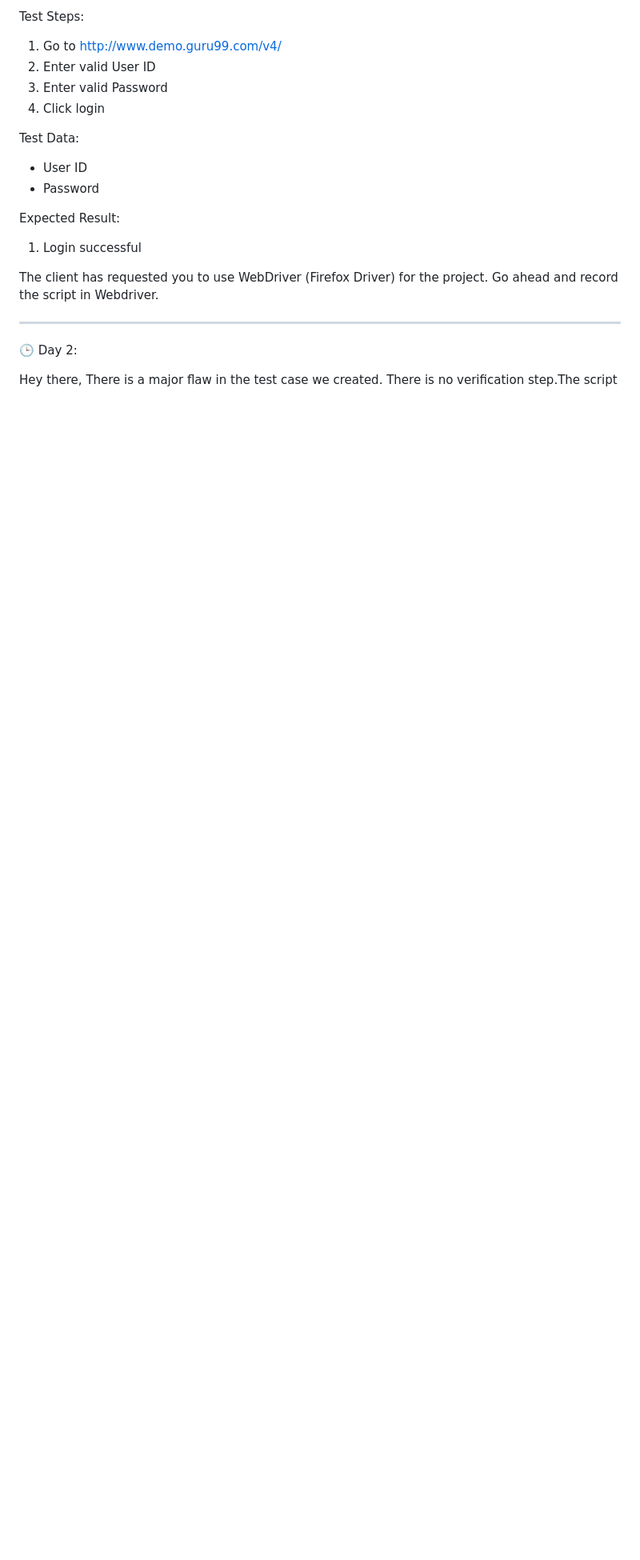
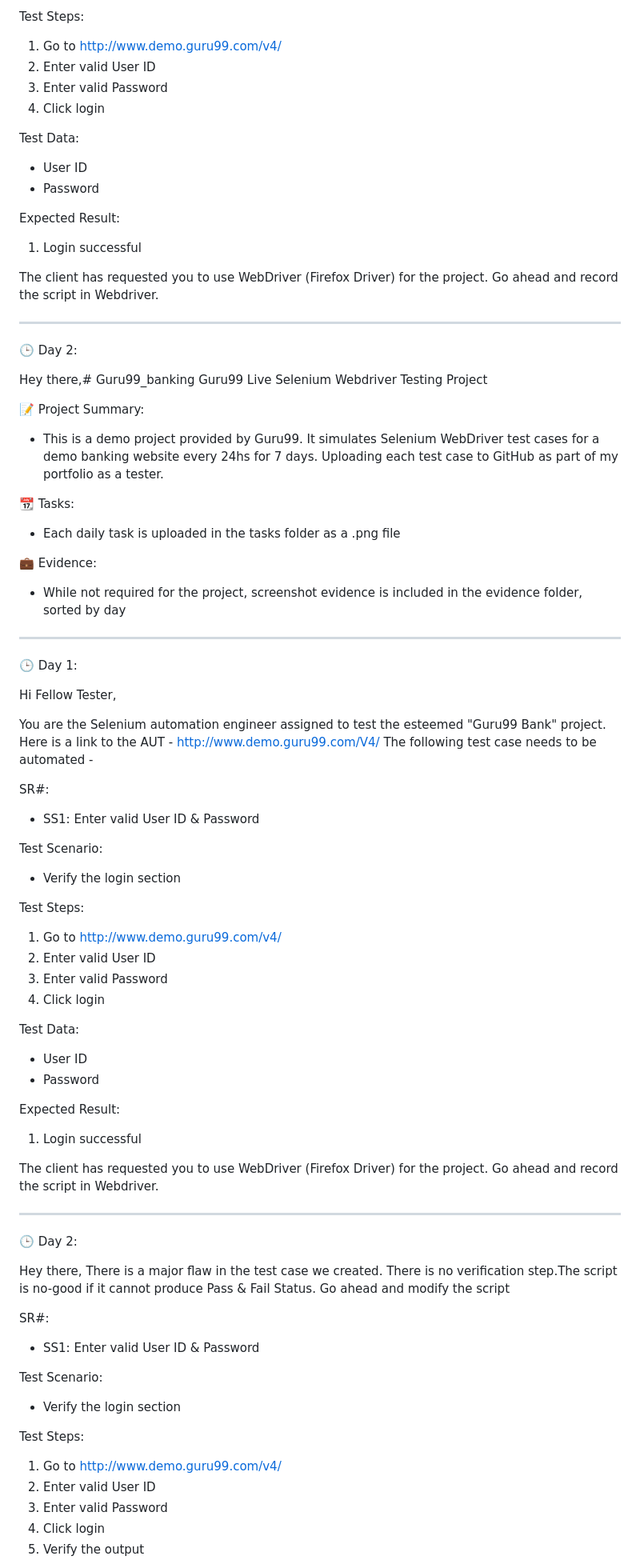
Before and after one commit to ALEXKONDS/Guru99_Banking, a Markdown page: README.md, the part around one of its changes. Shown at 80% size. GitHub-like rendering; blank space fills up the shorter version.

```diff
--- a/README.md
+++ b/README.md
@@ -49,4 +48,67 @@ The client has requested you to use WebDriver (Firefox Driver) for the project.
 
 🕒 Day 2:
 
+Hey there,# Guru99_banking
+Guru99 Live Selenium Webdriver Testing Project
+
+📝 Project Summary:
+- This is a demo project provided by Guru99. It simulates Selenium WebDriver test cases for a demo banking website every 24hs for 7 days. Uploading each test case to GitHub as part of my portfolio as a tester.
+
+📆 Tasks:
+- Each daily task is uploaded in the tasks folder as a .png file
+
+💼 Evidence:
+- While not required for the project, screenshot evidence is included in the evidence folder, sorted by day
+
+
+-----
+
+🕒 Day 1:
+
+Hi Fellow Tester,
+
+You are the Selenium automation engineer assigned to test the esteemed "Guru99 Bank" project.
+Here is a link to the AUT - http://www.demo.guru99.com/V4/
+The following test case needs to be automated -
+
+SR#:
+- SS1: Enter valid User ID & Password
+
+Test Scenario:
+- Verify the login section
+
+Test Steps:
+1. Go to http://www.demo.guru99.com/v4/
+2. Enter valid User ID
+3. Enter valid Password
+4. Click login
+
+Test Data:
+- User ID
+- Password
+
+Expected Result:
+1. Login successful
+
+The client has requested you to use WebDriver (Firefox Driver) for the project. Go ahead and record the script in Webdriver.
+
+-----
+
+🕒 Day 2:
+
 Hey there,
+There is a major flaw in the test case we created. There is no verification step.The script is no-good if it cannot produce Pass & Fail Status. Go ahead and modify the script
+
+SR#:
+- SS1: Enter valid User ID & Password
+
+Test Scenario:
+- Verify the login section
+
+Test Steps:
+1. Go to http://www.demo.guru99.com/v4/
+2. Enter valid User ID
+3. Enter valid Password
+4. Click login
+5. Verify the output
+
```
Also changed, not shown: other parts of README.md (+63 -1 lines).
